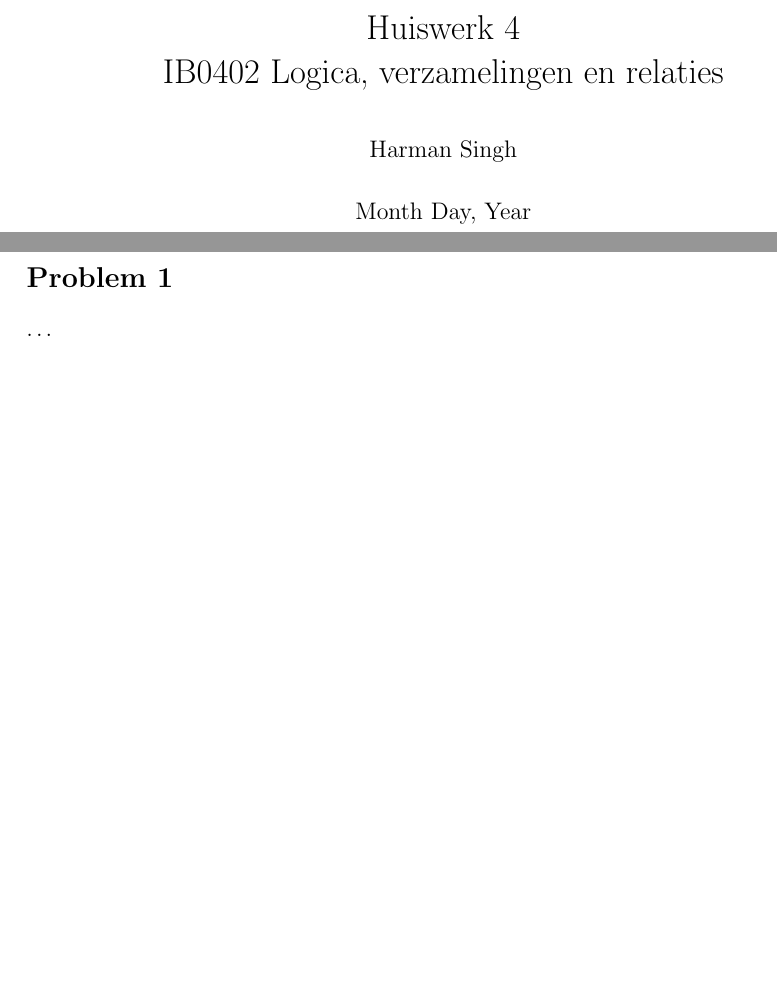
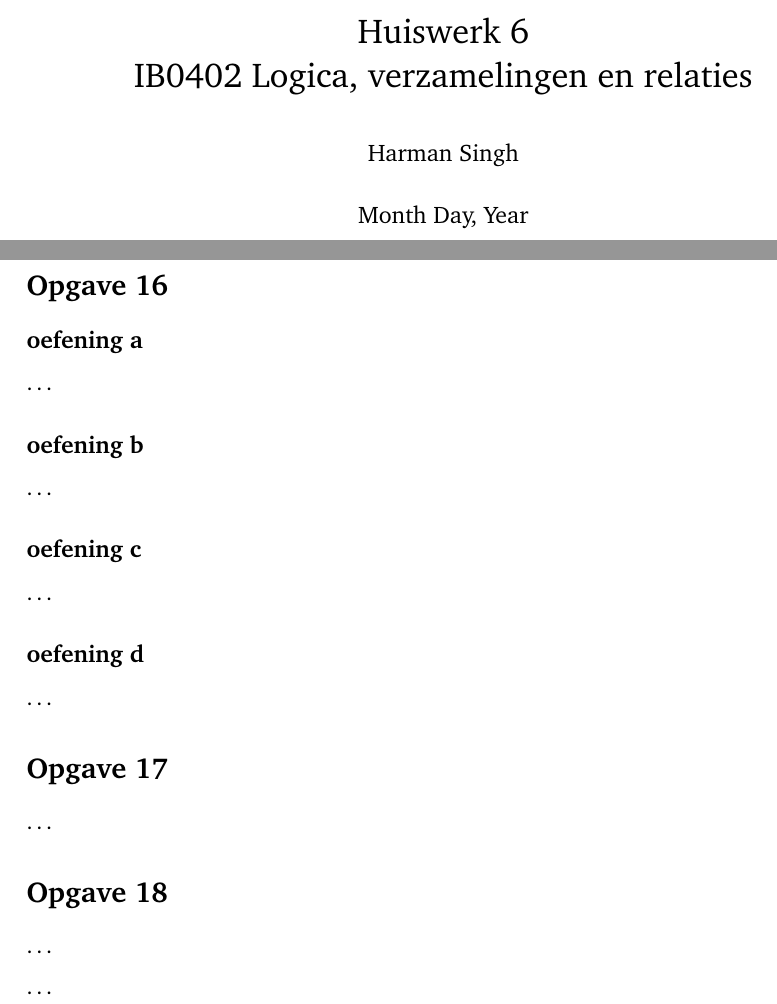
Before and after one commit to Harmxn02/msai-coursework, a LaTeX document (Logica, verzamelingen en relaties/Huiswerk 6/Huiswerk6.tex): two parts of pages 1 and 2 of 2, joined at a grey line, cut so that both start at the same text, the shorter picture padded with empty space. Compiled offline with pdfLaTeX.

Commit message:
(fix) Logica, verzamelingen en relaties - Huiswerk 6

```diff
--- a/Logica, verzamelingen en relaties/Huiswerk 6/Huiswerk6.tex
+++ b/Logica, verzamelingen en relaties/Huiswerk 6/Huiswerk6.tex
@@ -5,7 +5,9 @@
 \usepackage{amsmath}
 \usepackage{enumerate}
 
-\title{Huiswerk 4 \\ IB0402 Logica, verzamelingen en relaties}
+\usepackage{charter}
+
+\title{Huiswerk 6 \\ IB0402 Logica, verzamelingen en relaties}
 \author{Harman Singh}
 \date{Month Day, Year}
 
@@ -13,7 +15,34 @@
 \maketitle
 
 \pagebreak
-\section*{Problem 1}
+\section*{Opgave 16}
+\subsection*{oefening a}
+\ldots
+
+
+\subsection*{oefening b}
+\ldots
+
+
+\subsection*{oefening c}
+\ldots
+
+
+\subsection*{oefening d}
+\ldots
+
+
+
+
+
+\section*{Opgave 17}
+\ldots
+
+
+\section*{Opgave 18}
+\ldots
+
+
 
 
 
```
Also changed, not shown: Logica, verzamelingen en relaties/Huiswerk 6/Huiswerk6.pdf.
